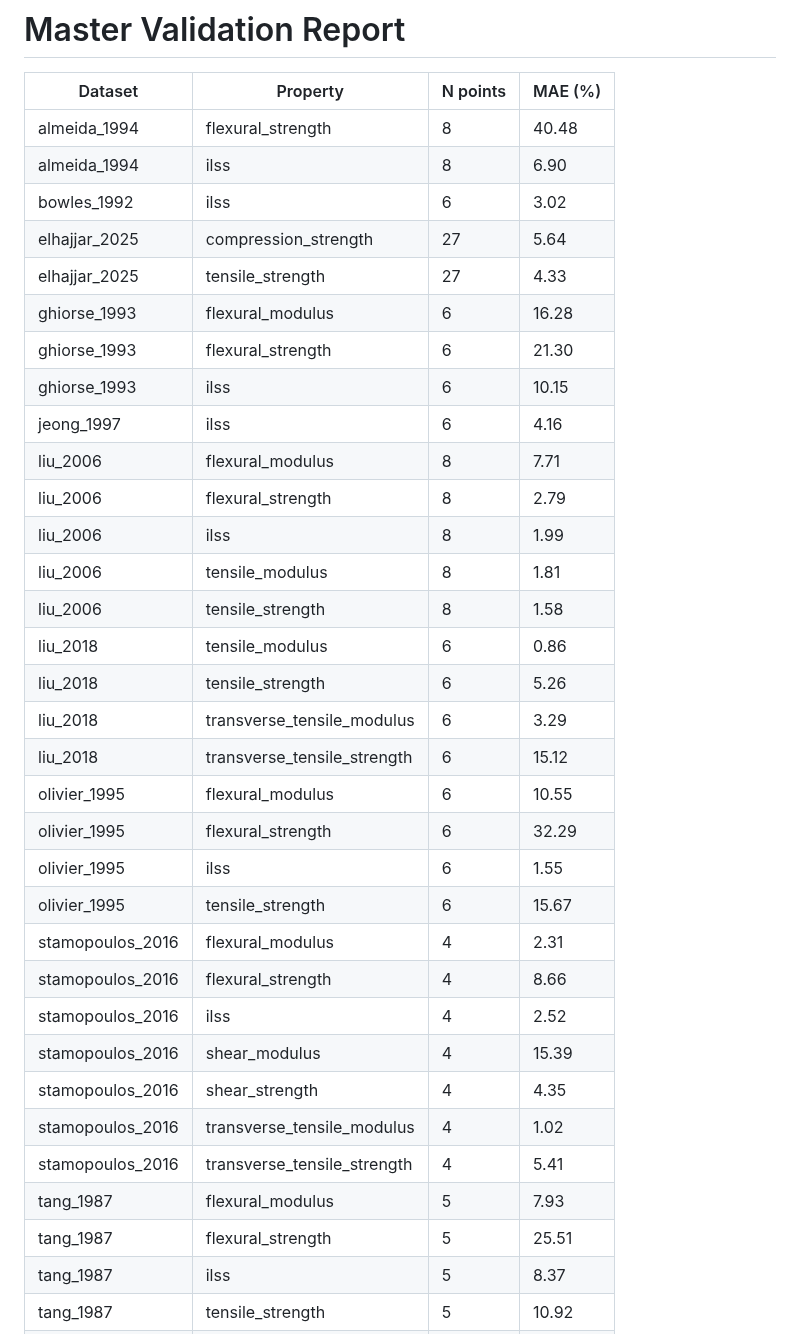
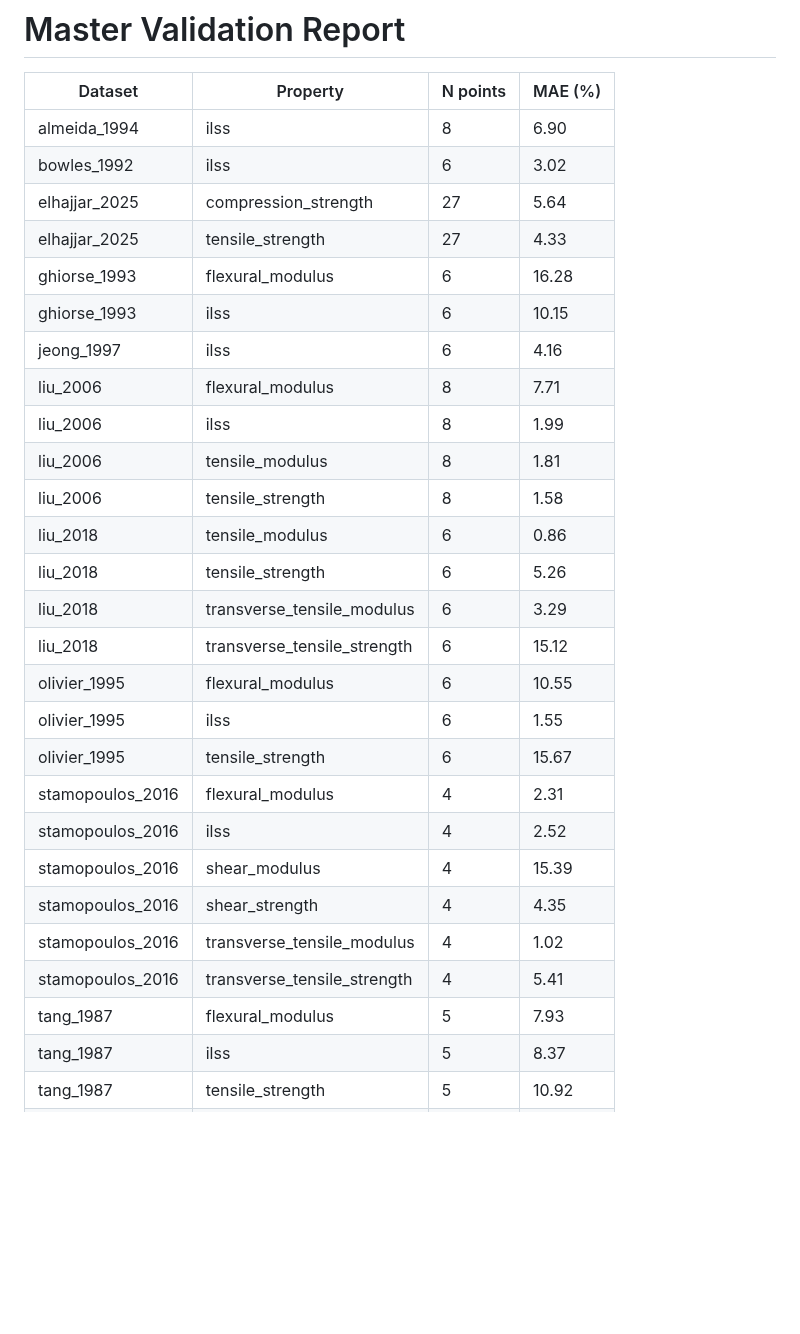
Before and after one commit to elhajjar1/PorosityFE, a Markdown page: validation/validation_detail_report.md, the part around the change. Rendered like a GitHub page; blank space fills up the shorter version.

```diff
--- a/validation/validation_detail_report.md
+++ b/validation/validation_detail_report.md
@@ -2,17 +2,14 @@
 
 | Dataset | Property | N points | MAE (%) |
 |---|---|---|---|
-| almeida_1994 | flexural_strength | 8 | 40.48 |
 | almeida_1994 | ilss | 8 | 6.90 |
 | bowles_1992 | ilss | 6 | 3.02 |
 | elhajjar_2025 | compression_strength | 27 | 5.64 |
 | elhajjar_2025 | tensile_strength | 27 | 4.33 |
 | ghiorse_1993 | flexural_modulus | 6 | 16.28 |
-| ghiorse_1993 | flexural_strength | 6 | 21.30 |
 | ghiorse_1993 | ilss | 6 | 10.15 |
 | jeong_1997 | ilss | 6 | 4.16 |
 | liu_2006 | flexural_modulus | 8 | 7.71 |
-| liu_2006 | flexural_strength | 8 | 2.79 |
 | liu_2006 | ilss | 8 | 1.99 |
 | liu_2006 | tensile_modulus | 8 | 1.81 |
 | liu_2006 | tensile_strength | 8 | 1.58 |
@@ -21,18 +18,15 @@
 | liu_2018 | transverse_tensile_modulus | 6 | 3.29 |
 | liu_2018 | transverse_tensile_strength | 6 | 15.12 |
 | olivier_1995 | flexural_modulus | 6 | 10.55 |
-| olivier_1995 | flexural_strength | 6 | 32.29 |
 | olivier_1995 | ilss | 6 | 1.55 |
 | olivier_1995 | tensile_strength | 6 | 15.67 |
 | stamopoulos_2016 | flexural_modulus | 4 | 2.31 |
-| stamopoulos_2016 | flexural_strength | 4 | 8.66 |
 | stamopoulos_2016 | ilss | 4 | 2.52 |
 | stamopoulos_2016 | shear_modulus | 4 | 15.39 |
 | stamopoulos_2016 | shear_strength | 4 | 4.35 |
 | stamopoulos_2016 | transverse_tensile_modulus | 4 | 1.02 |
 | stamopoulos_2016 | transverse_tensile_strength | 4 | 5.41 |
 | tang_1987 | flexural_modulus | 5 | 7.93 |
-| tang_1987 | flexural_strength | 5 | 25.51 |
 | tang_1987 | ilss | 5 | 8.37 |
 | tang_1987 | tensile_strength | 5 | 10.92 |
 | wang_2022 | tensile_modulus | 5 | 1.34 |
```
Also changed, not shown: CHANGELOG.md (+47 -0 lines), README.md (+30 -0 lines), validation/validation_master_report.png, 9 other files.
